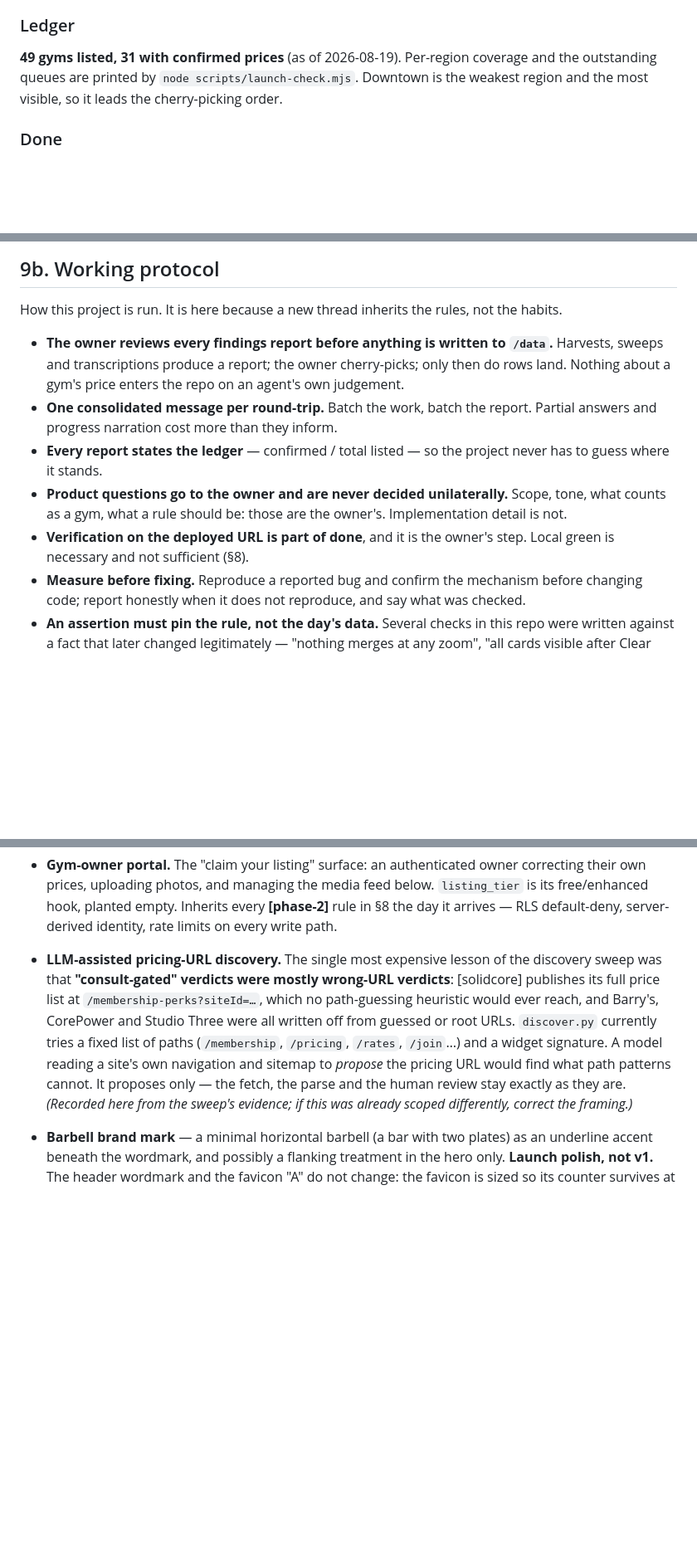
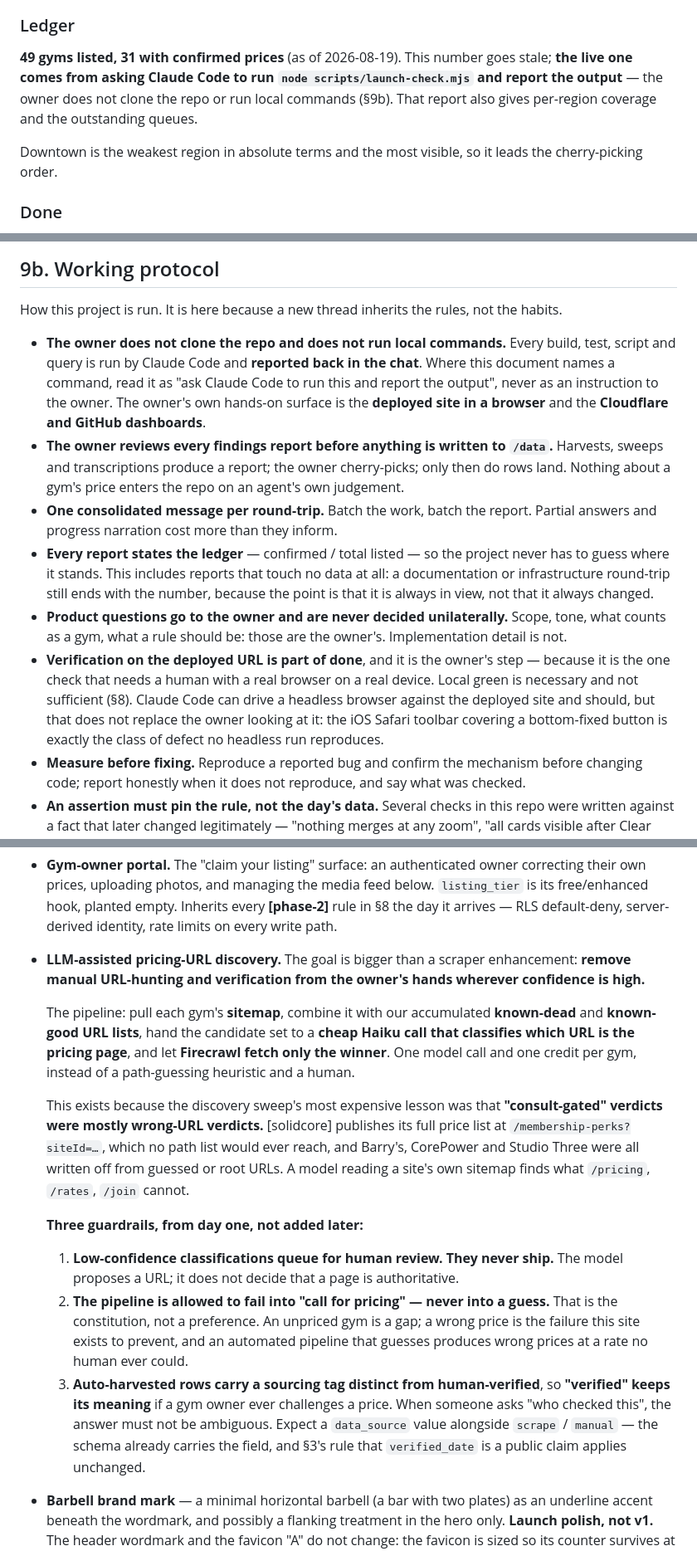
Before and after one commit to NoobBuilding/austingymprices, a Markdown page: CLAUDE.md, 3 parts joined by grey strips. Shown at 83% size. GitHub-like rendering; blank space fills up the shorter version.

Commit message:
docs: correct the LLM URL-discovery spec and the operating protocol
Two corrections from the owner.

The §10 LLM entry was scoped as a scraper enhancement. It is not: the goal is
removing manual URL-hunting and verification from the owner's hands wherever
confidence is high. Rewritten to the actual pipeline — sitemap plus our
known-dead and known-good URL lists, a cheap Haiku call classifying which URL
is the pricing page, Firecrawl fetching only the winner — with three guardrails
baked in from day one rather than added later: low-confidence classifications
queue for human review and never ship; the pipeline may fail into "call for
pricing" but never into a guess; and auto-harvested rows carry a sourcing tag
distinct from human-verified, so "verified" keeps its meaning if a gym owner
ever challenges a price. Needs-correction flag removed.

§9b had an escape hatch built on a false assumption: that the owner runs local
commands. He does not clone the repo. Every build, test, script and query is run
by Claude Code and reported in the chat; where this document names a command,
it means "ask Claude Code to run this and report the output". The owner's
hands-on surface is the deployed site in a browser and the Cloudflare and GitHub
dashboards. The ledger-staleness note and the launch sequence now read that way.

Also sharpens why deployed-URL verification stays the owner's step: a headless
run cannot reproduce an iOS Safari toolbar covering a bottom-fixed button, which
is precisely the defect that prompted the rule. And the ledger rule now says
explicitly that it applies to reports touching no data — the point is that the
number is always in view, not that it always changed.

Co-Authored-By: Claude Opus 5 (1M context) <noreply@anthropic.com>

```diff
--- a/CLAUDE.md
+++ b/CLAUDE.md
@@ -682,9 +682,13 @@ what was built.
 
 ### Ledger
 
-**49 gyms listed, 31 with confirmed prices** (as of 2026-08-19). Per-region coverage and
-the outstanding queues are printed by `node scripts/launch-check.mjs`. Downtown is the
-weakest region and the most visible, so it leads the cherry-picking order.
+**49 gyms listed, 31 with confirmed prices** (as of 2026-08-19). This number goes stale;
+**the live one comes from asking Claude Code to run `node scripts/launch-check.mjs` and
+report the output** — the owner does not clone the repo or run local commands (§9b).
+That report also gives per-region coverage and the outstanding queues.
+
+Downtown is the weakest region in absolute terms and the most visible, so it leads the
+cherry-picking order.
 
 ### Done
 
@@ -861,18 +866,29 @@ price-transparency site owes them.
 How this project is run. It is here because a new thread inherits the rules, not the
 habits.
 
+- **The owner does not clone the repo and does not run local commands.** Every build,
+  test, script and query is run by Claude Code and **reported back in the chat**. Where
+  this document names a command, read it as "ask Claude Code to run this and report the
+  output", never as an instruction to the owner. The owner's own hands-on surface is the
+  **deployed site in a browser** and the **Cloudflare and GitHub dashboards**.
 - **The owner reviews every findings report before anything is written to `/data`.**
   Harvests, sweeps and transcriptions produce a report; the owner cherry-picks; only then
   do rows land. Nothing about a gym's price enters the repo on an agent's own judgement.
 - **One consolidated message per round-trip.** Batch the work, batch the report. Partial
   answers and progress narration cost more than they inform.
 - **Every report states the ledger** — confirmed / total listed — so the project never has
-  to guess where it stands.
+  to guess where it stands. This includes reports that touch no data at all: a
+  documentation or infrastructure round-trip still ends with the number, because the
+  point is that it is always in view, not that it always changed.
 - **Product questions go to the owner and are never decided unilaterally.** Scope, tone,
   what counts as a gym, what a rule should be: those are the owner's. Implementation
   detail is not.
-- **Verification on the deployed URL is part of done**, and it is the owner's step. Local
-  green is necessary and not sufficient (§8).
+- **Verification on the deployed URL is part of done**, and it is the owner's step —
+  because it is the one check that needs a human with a real browser on a real device.
+  Local green is necessary and not sufficient (§8). Claude Code can drive a headless
+  browser against the deployed site and should, but that does not replace the owner
+  looking at it: the iOS Safari toolbar covering a bottom-fixed button is exactly the
+  class of defect no headless run reproduces.
 - **Measure before fixing.** Reproduce a reported bug and confirm the mechanism before
   changing code; report honestly when it does not reproduce, and say what was checked.
 - **An assertion must pin the rule, not the day's data.** Several checks in this repo were
@@ -955,17 +971,36 @@ have. `price_history` remains the groundwork for the deals feed below.
   `listing_tier` is its free/enhanced hook, planted empty. Inherits every **[phase-2]**
   rule in §8 the day it arrives — RLS default-deny, server-derived identity, rate limits
   on every write path.
-- **LLM-assisted pricing-URL discovery.** The single most expensive lesson of the
-  discovery sweep was that **"consult-gated" verdicts were mostly wrong-URL verdicts**:
-  [solidcore] publishes its full price list at `/membership-perks?siteId=…`, which no
-  path-guessing heuristic would ever reach, and Barry's, CorePower and Studio Three were
-  all written off from guessed or root URLs. `discover.py` currently tries a fixed list
-  of paths (`/membership`, `/pricing`, `/rates`, `/join`…) and a widget signature. A
-  model reading a site's own navigation and sitemap to *propose* the pricing URL would
-  find what path patterns cannot. It proposes only — the fetch, the parse and the
-  human review stay exactly as they are.
-  *(Recorded here from the sweep's evidence; if this was already scoped differently,
-  correct the framing.)*
+- **LLM-assisted pricing-URL discovery.** The goal is bigger than a scraper
+  enhancement: **remove manual URL-hunting and verification from the owner's hands
+  wherever confidence is high.**
+
+  The pipeline: pull each gym's **sitemap**, combine it with our accumulated
+  **known-dead** and **known-good URL lists**, hand the candidate set to a **cheap Haiku
+  call that classifies which URL is the pricing page**, and let **Firecrawl fetch only
+  the winner**. One model call and one credit per gym, instead of a path-guessing
+  heuristic and a human.
+
+  This exists because the discovery sweep's most expensive lesson was that
+  **"consult-gated" verdicts were mostly wrong-URL verdicts.** [solidcore] publishes its
+  full price list at `/membership-perks?siteId=…`, which no path list would ever reach,
+  and Barry's, CorePower and Studio Three were all written off from guessed or root URLs.
+  A model reading a site's own sitemap finds what `/pricing`, `/rates`, `/join` cannot.
+
+  **Three guardrails, from day one, not added later:**
+
+  1. **Low-confidence classifications queue for human review. They never ship.** The
+     model proposes a URL; it does not decide that a page is authoritative.
+  2. **The pipeline is allowed to fail into "call for pricing" — never into a guess.**
+     That is the constitution, not a preference. An unpriced gym is a gap; a wrong price
+     is the failure this site exists to prevent, and an automated pipeline that guesses
+     produces wrong prices at a rate no human ever could.
+  3. **Auto-harvested rows carry a sourcing tag distinct from human-verified**, so
+     **"verified" keeps its meaning** if a gym owner ever challenges a price. When
+     someone asks "who checked this", the answer must not be ambiguous. Expect a
+     `data_source` value alongside `scrape` / `manual` — the schema already carries the
+     field, and §3's rule that `verified_date` is a public claim applies unchanged.
+
 - **Barbell brand mark** — a minimal horizontal barbell (a bar with two plates)
   as an underline accent beneath the wordmark, and possibly a flanking treatment
   in the hero only. **Launch polish, not v1.** The header wordmark and the
```
Also changed, not shown: other parts of CLAUDE.md (+2 -1 lines).
